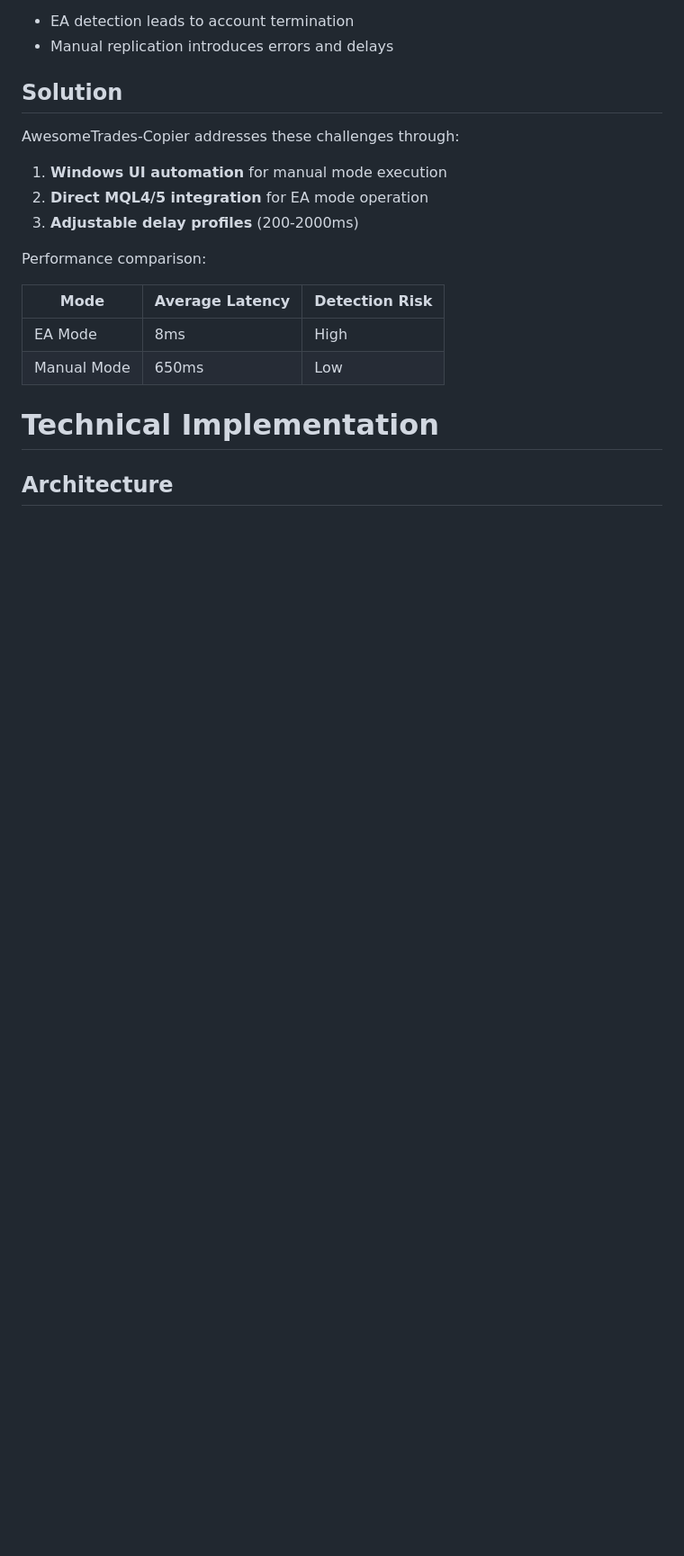
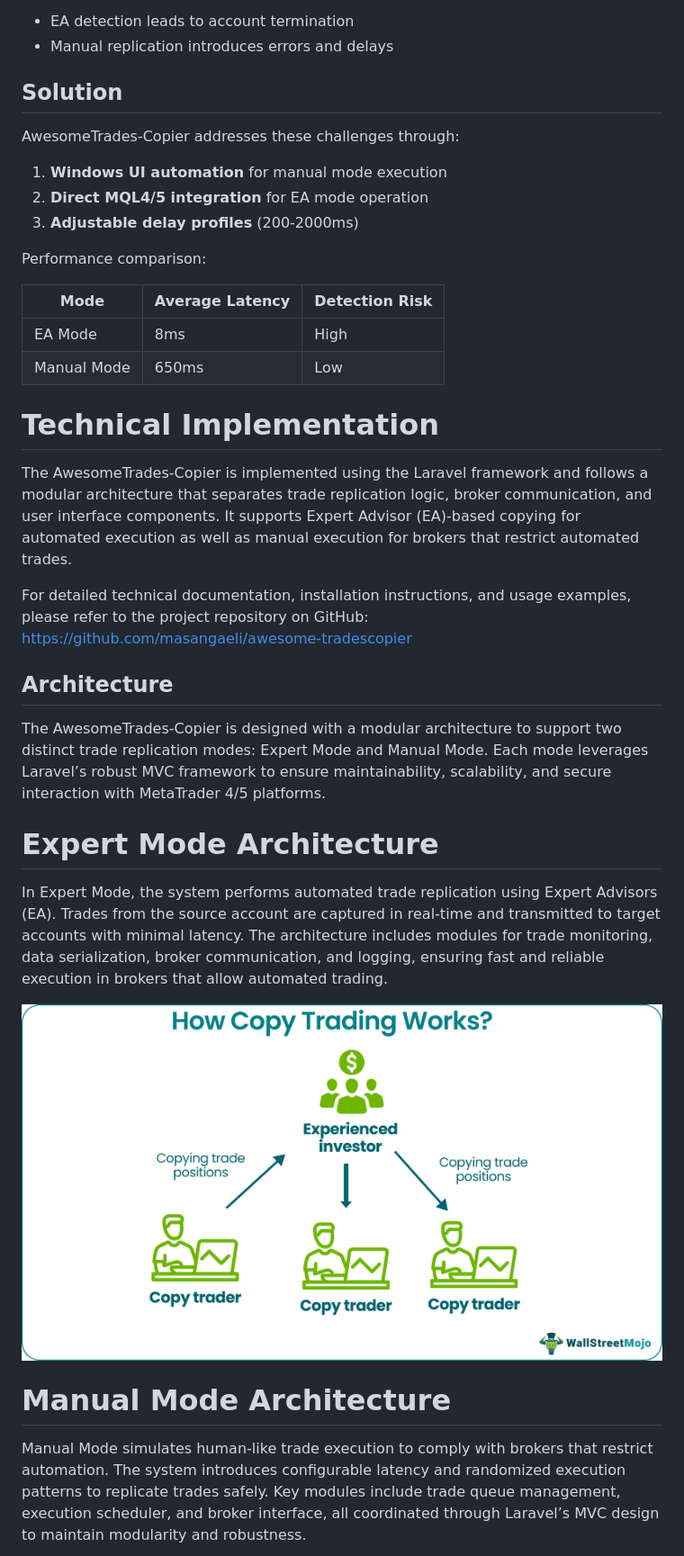
Before and after one commit to masangaeli/awesome-tradescopier, a Markdown page: paper/paper.md, the part around one of its changes. Shown at 90% size. Rendered like a GitHub page; pictures changed too: paper/pictures/main_design.png (added); blank space fills up the shorter version.

Commit message:
Update Paper

```diff
--- a/paper/paper.md
+++ b/paper/paper.md
@@ -62,4 +65,22 @@ Performance comparison:
 
 # Technical Implementation
 
+The AwesomeTrades-Copier is implemented using the Laravel framework and follows a modular architecture that separates trade replication logic, broker communication, and user interface components. It supports Expert Advisor (EA)-based copying for automated execution as well as manual execution for brokers that restrict automated trades.
+
+For detailed technical documentation, installation instructions, and usage examples, please refer to the project repository on GitHub: https://github.com/masangaeli/awesome-tradescopier
+
 ## Architecture
+
+The AwesomeTrades-Copier is designed with a modular architecture to support two distinct trade replication modes: Expert Mode and Manual Mode. Each mode leverages Laravel’s robust MVC framework to ensure maintainability, scalability, and secure interaction with MetaTrader 4/5 platforms.
+
+# Expert Mode Architecture
+
+In Expert Mode, the system performs automated trade replication using Expert Advisors (EA). Trades from the source account are captured in real-time and transmitted to target accounts with minimal latency. The architecture includes modules for trade monitoring, data serialization, broker communication, and logging, ensuring fast and reliable execution in brokers that allow automated trading.
+
+<!-- ![image info](./pictures/expert_mode_architecture.png) -->
+![image info](./pictures/main_design.png)
+
+# Manual Mode Architecture
+
+Manual Mode simulates human-like trade execution to comply with brokers that restrict automation. The system introduces configurable latency and randomized execution patterns to replicate trades safely. Key modules include trade queue management, execution scheduler, and broker interface, all coordinated through Laravel’s MVC design to maintain modularity and robustness.
+
```
Also changed, not shown: other parts of paper/paper.md (+8 -3 lines), 4 other files.
